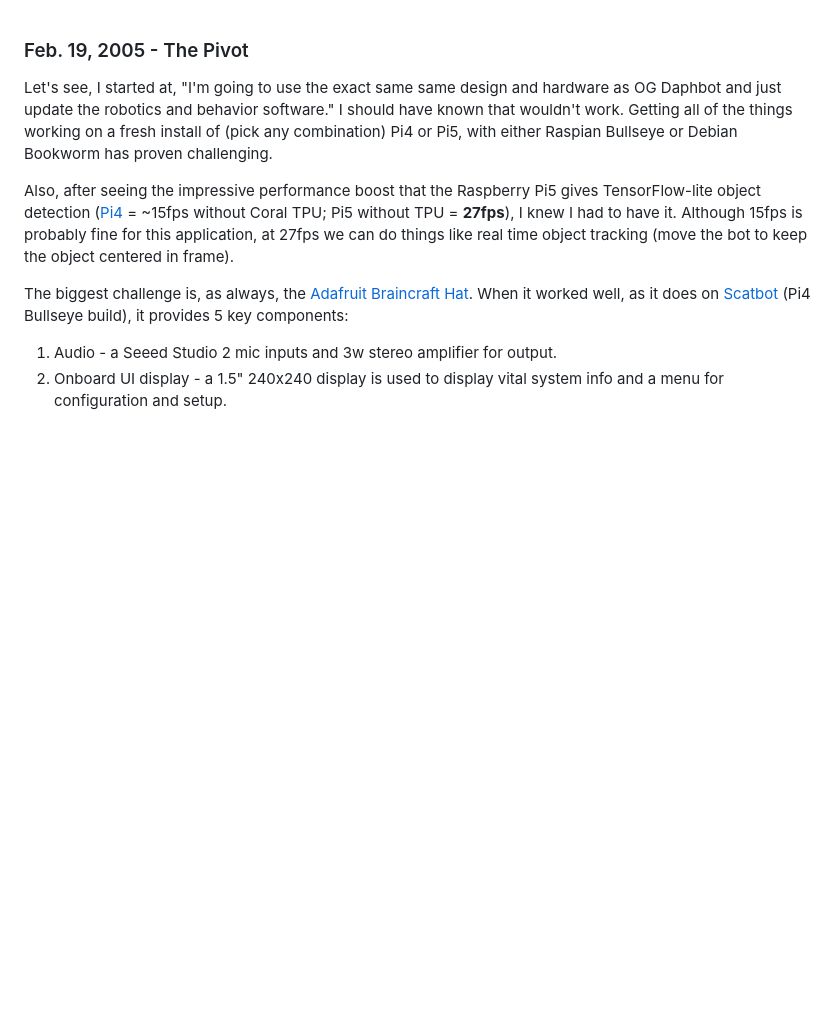
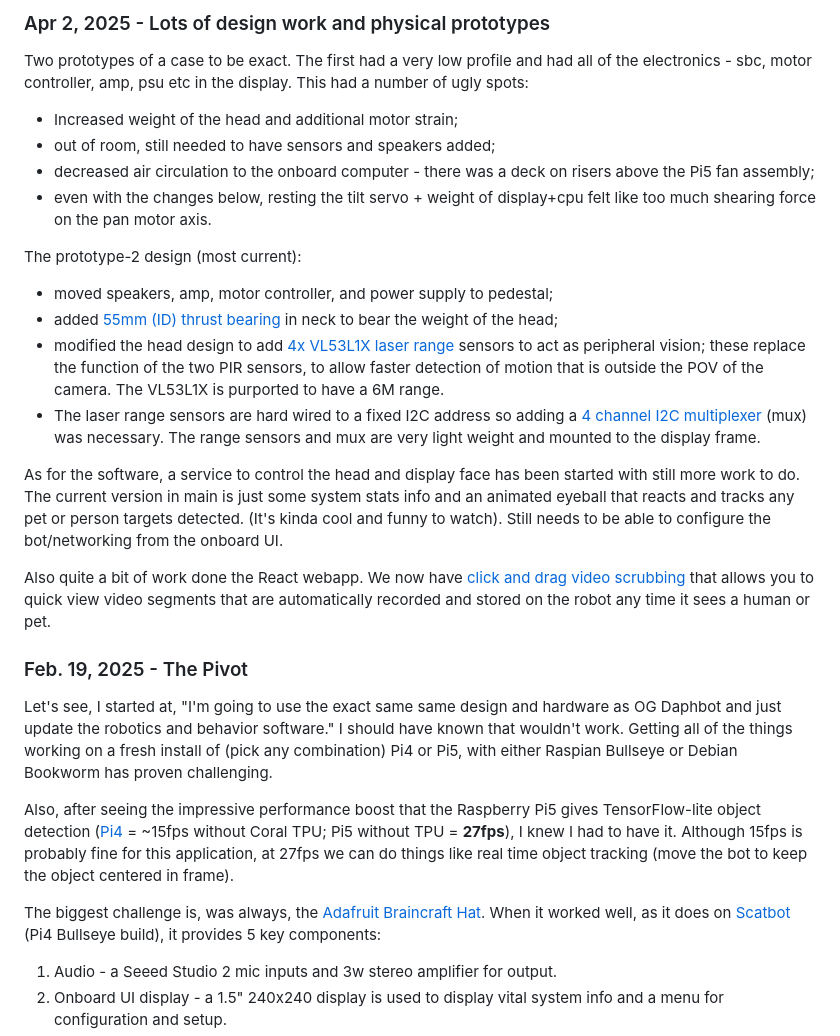
Before and after one commit to littlebee/daphbot-due, a Markdown page: docs/EngineeringLog.md, the part around the change. Rendered like a GitHub page; blank space fills up the shorter version.

```diff
--- a/docs/EngineeringLog.md
+++ b/docs/EngineeringLog.md
@@ -1,12 +1,31 @@
+
+### Apr 2, 2025 - Lots of design work and physical prototypes
+
+Two prototypes of a case to be exact.  The first had a very low profile and had all of the electronics - sbc, motor controller, amp, psu etc in the display.  This had a number of ugly spots:
+
+- Increased weight of the head and additional motor strain;
+- out of room, still needed to have sensors and speakers added;
+- decreased air circulation to the onboard computer - there was a deck on risers above the Pi5 fan assembly;
+- even with the changes below, resting the tilt servo + weight of display+cpu felt like too much shearing force on the pan motor axis.
+
+The prototype-2 design (most current):
+- moved speakers, amp, motor controller, and power supply to pedestal;
+- added [55mm (ID) thrust bearing](https://www.amazon.com/dp/B07GC7VWMM?ref_=ppx_hzsearch_conn_dt_b_fed_asin_title_5&th=1) in neck to bear the weight of the head;
+- modified the head design to add [4x VL53L1X laser range](https://www.amazon.com/dp/B0DC6M6G7W?ref_=ppx_hzsearch_conn_dt_b_fed_asin_title_1) sensors to act as peripheral vision; these replace the function of the two PIR sensors, to allow faster detection of motion that is outside the POV of the camera.  The VL53L1X is purported to have a 6M range.
+- The laser range sensors are hard wired to a fixed I2C address so adding a [4 channel I2C multiplexer](https://www.adafruit.com/product/5664?gQT=2) (mux) was necessary.  The range sensors and mux are very light weight and mounted to the display frame.
+
+As for the software, a service to control the head and display face has been started with still more work to do.  The current version in main is just some system stats info and an animated eyeball that reacts and tracks any pet or person targets detected.  (It's kinda cool and funny to watch).  Still needs to be able to configure the bot/networking from the onboard UI.
+
+Also quite a bit of work done the React webapp.  We now have [click and drag video scrubbing](https://github.com/littlebee/daphbot-due/pull/22) that allows you to quick view video segments that are automatically recorded and stored on the robot any time it sees a human or pet.
 
 
-### Feb. 19, 2005 - The Pivot
+### Feb. 19, 2025 - The Pivot
 
 Let's see, I started at, "I'm going to use the exact same same design and hardware as OG Daphbot and just update the robotics and behavior software."   I should have known that wouldn't work.  Getting all of the things working on a fresh install of (pick any combination) Pi4 or Pi5, with either Raspian Bullseye or Debian Bookworm has proven challenging.
 
 Also, after seeing the impressive performance boost that the Raspberry Pi5 gives TensorFlow-lite object detection ([Pi4](https://github.com/littlebee/scatbot-edge-ai-shootout/blob/main/docs/images/pi4b4gb_results/pi4b4gb_chart.png) = ~15fps without Coral TPU; Pi5 without TPU = **27fps**),  I knew I had to have it.  Although 15fps is probably fine for this application, at 27fps we can do things like real time object tracking (move the bot to keep the object centered in frame).
 
-The biggest challenge is, as always, the [Adafruit Braincraft Hat](https://www.adafruit.com/product/4374).  When it worked well, as it does on [Scatbot](https://github.com/littlebee/scatbot) (Pi4 Bullseye build), it provides 5 key components:
+The biggest challenge is, was always, the [Adafruit Braincraft Hat](https://www.adafruit.com/product/4374).  When it worked well, as it does on [Scatbot](https://github.com/littlebee/scatbot) (Pi4 Bullseye build), it provides 5 key components:
 
 1. Audio - a Seeed Studio 2 mic inputs and 3w stereo amplifier for output.
 2. Onboard UI display - a 1.5" 240x240 display is used to display vital system info and a menu for configuration and setup.
```
Also changed, not shown: README.md (+10 -26 lines).
